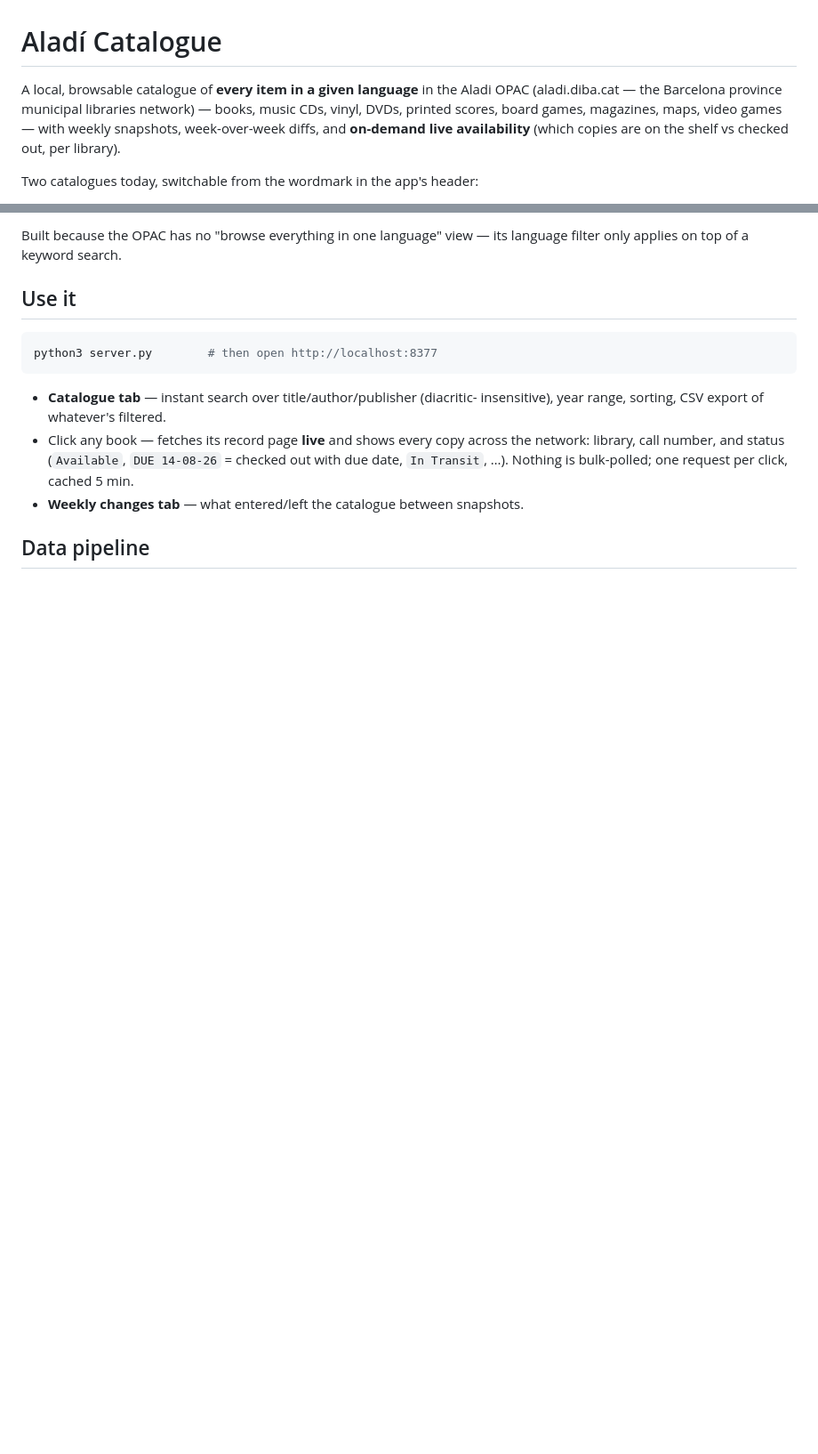
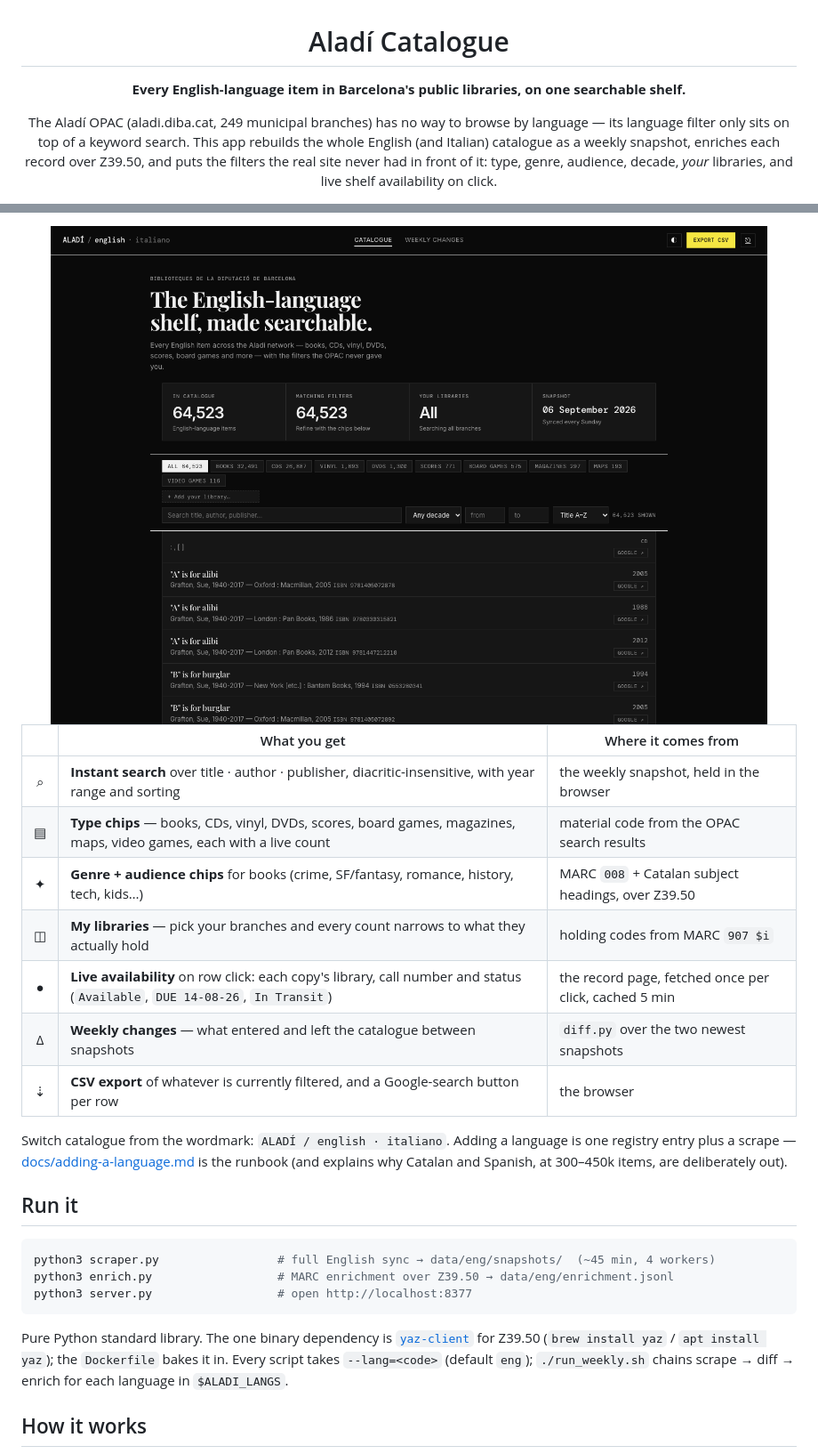
Before and after one commit to abematt/aladi-catalogue, a Markdown page: README.md, 2 parts joined by grey strips. Shown at 89% size. GitHub-like rendering; pictures changed too: docs/screenshots/catalogue.png (added); blank space fills up the shorter version.

````diff
--- a/README.md
+++ b/README.md
@@ -1,10 +3,6 @@
 # Aladí Catalogue
 
-A local, browsable catalogue of **every item in a given language** in the Aladi
-OPAC (aladi.diba.cat — the Barcelona province municipal libraries network) —
-books, music CDs, vinyl, DVDs, printed scores, board games, magazines, maps,
-video games — with weekly snapshots, week-over-week diffs, and **on-demand live
-availability** (which copies are on the shelf vs checked out, per library).
+**Every English-language item in Barcelona's public libraries, on one searchable shelf.**
 
-Two catalogues today, switchable from the wordmark in the app's header:
+The Aladí OPAC (aladi.diba.cat, 249 municipal branches) has no way to browse by language — its language filter only sits on top of a keyword search. This app rebuilds the whole English (and Italian) catalogue as a weekly snapshot, enriches each record over Z39.50, and puts the filters the real site never had in front of it: type, genre, audience, decade, *your* libraries, and live shelf availability on click.
 
@@ -15,20 +10,29 @@ Two catalogues today, switchable from the wordmark in the app's header:
 
-Built because the OPAC has no "browse everything in one language" view — its
-language filter only applies on top of a keyword search.
+<img src="docs/screenshots/catalogue.png" alt="The catalogue view: hero, stat tiles, material-type chips, search and the first rows" width="820">
 
-## Use it
+</div>
+
+| | What you get | Where it comes from |
+|:-:|---|---|
+| ⌕ | **Instant search** over title · author · publisher, diacritic-insensitive, with year range and sorting | the weekly snapshot, held in the browser |
+| ▤ | **Type chips** — books, CDs, vinyl, DVDs, scores, board games, magazines, maps, video games, each with a live count | material code from the OPAC search results |
+| ✦ | **Genre + audience chips** for books (crime, SF/fantasy, romance, history, tech, kids…) | MARC `008` + Catalan subject headings, over Z39.50 |
+| ◫ | **My libraries** — pick your branches and every count narrows to what they actually hold | holding codes from MARC `907 $i` |
+| ● | **Live availability** on row click: each copy's library, call number and status (`Available`, `DUE 14-08-26`, `In Transit`) | the record page, fetched once per click, cached 5 min |
+| Δ | **Weekly changes** — what entered and left the catalogue between snapshots | `diff.py` over the two newest snapshots |
+| ⇣ | **CSV export** of whatever is currently filtered, and a Google-search button per row | the browser |
+
+Switch catalogue from the wordmark: `ALADÍ / english · italiano`. Adding a language is one registry entry plus a scrape — [docs/adding-a-language.md](docs/adding-a-language.md) is the runbook (and explains why Catalan and Spanish, at 300–450k items, are deliberately out).
+
+## Run it
 
 ```bash
-python3 server.py        # then open http://localhost:8377
+python3 scraper.py                 # full English sync → data/eng/snapshots/  (~45 min, 4 workers)
+python3 enrich.py                  # MARC enrichment over Z39.50 → data/eng/enrichment.jsonl
+python3 server.py                  # open http://localhost:8377
 ```
 
-- **Catalogue tab** — instant search over title/author/publisher (diacritic-
-  insensitive), year range, sorting, CSV export of whatever's filtered.
-- Click any book — fetches its record page **live** and shows every copy across
-  the network: library, call number, and status (`Available`, `DUE 14-08-26` =
-  checked out with due date, `In Transit`, …). Nothing is bulk-polled; one
-  request per click, cached 5 min.
-- **Weekly changes tab** — what entered/left the catalogue between snapshots.
+Pure Python standard library. The one binary dependency is [`yaz-client`](https://www.indexdata.com/resources/software/yaz/) for Z39.50 (`brew install yaz` / `apt install yaz`); the `Dockerfile` bakes it in. Every script takes `--lang=<code>` (default `eng`); `./run_weekly.sh` chains scrape → diff → enrich for each language in `$ALADI_LANGS`.
 
-## Data pipeline
+## How it works
 
````
Also changed, not shown: other parts of README.md (+70 -96 lines), CLAUDE.md (+11 -7 lines), docs/adding-a-language.md (+2 -2 lines), docs/screenshots/login.png (added), 2 other files.
